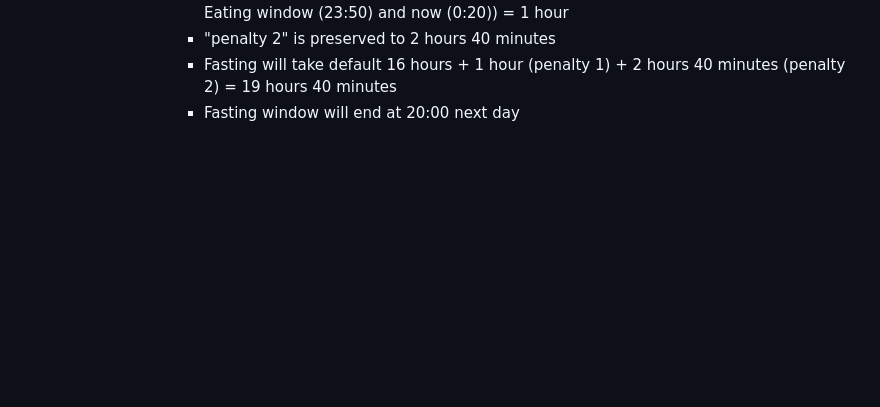
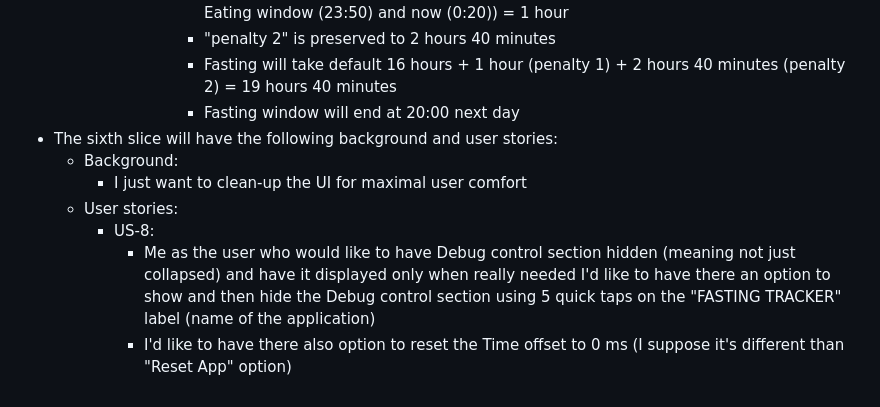
Before and after one commit to mpavlik26/intermittent-fasting, a Markdown page: user-stories.md, the part around one of its changes. Drawn GitHub-style; blank space fills up the shorter version.

Commit message:
US-8 story defined

```diff
--- a/user-stories.md
+++ b/user-stories.md
@@ -117,3 +117,10 @@
              - "penalty 2" is preserved to 2 hours 40 minutes
              - Fasting will take default 16 hours + 1 hour (penalty 1) + 2 hours 40 minutes (penalty 2) = 19 hours 40 minutes
              - Fasting window will end at 20:00 next day
+- The sixth slice will have the following background and user stories:
+     - Background:
+       - I just want to clean-up the UI for maximal user comfort
+    - User stories:
+       - US-8:
+         - Me as the user who would like to have Debug control section hidden (meaning not just collapsed) and have it displayed only when really needed I'd like to have there an option to show and then hide the Debug control section using 5 quick taps on the "FASTING TRACKER" label (name of the application)
+         - I'd like to have there also option to reset the Time offset to 0 ms (I suppose it's different than "Reset App" option)
```
Also changed, not shown: other parts of user-stories.md (+1 -1 lines).
